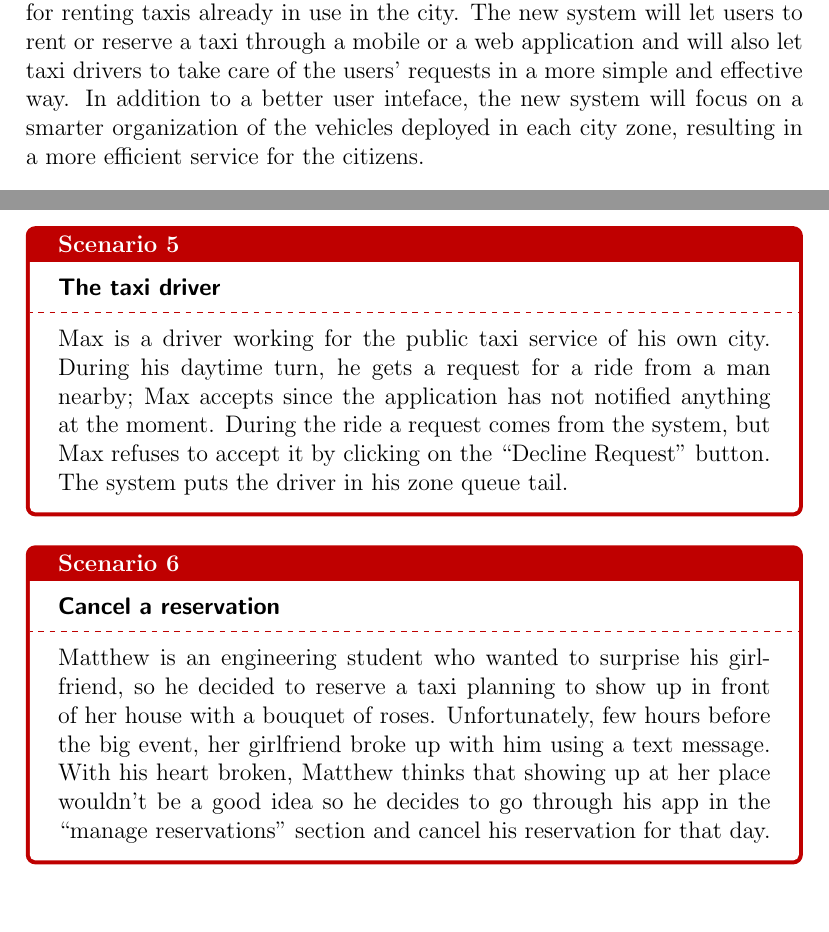
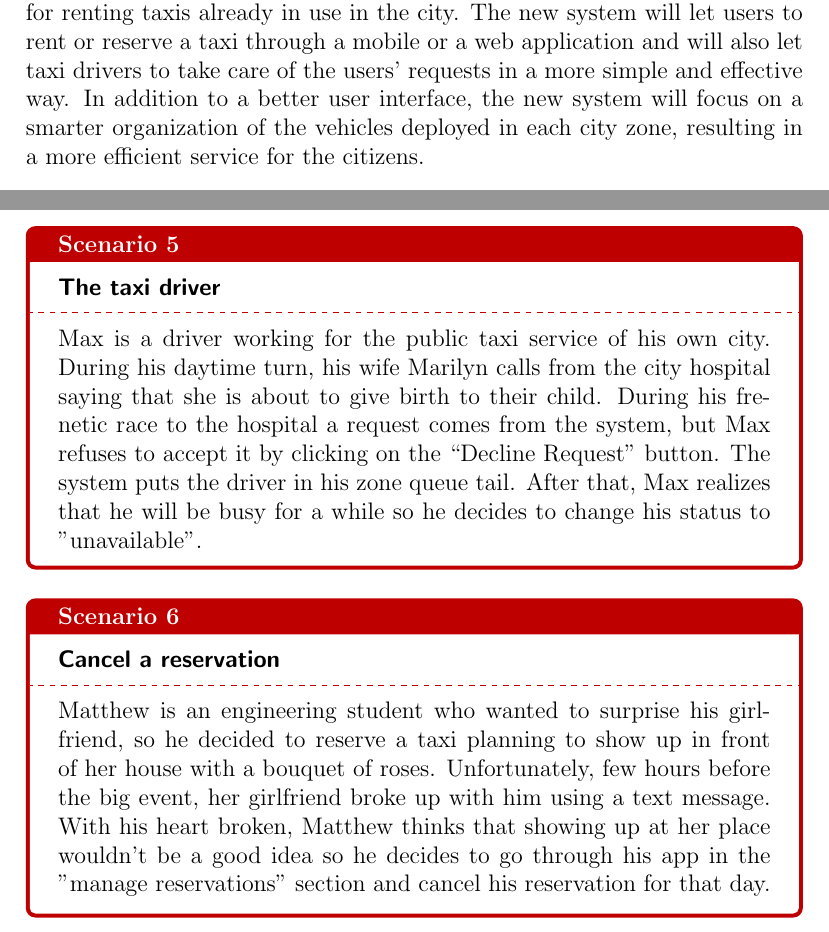
Before and after one commit to Matt8white/MyTaxiService-Albanese-Bianchi-Carlucci, a LaTeX document (src/rasd.tex, which reads src/subfiles/introduction.tex, src/subfiles/scenario_diagrams.tex): two parts of pages 3 and 20 of 31, joined at a grey line, cut so that both start at the same text. Compiled offline with pdfLaTeX.

Commit message:
scenario changed

```diff
--- a/src/subfiles/introduction.tex
+++ b/src/subfiles/introduction.tex
@@ -4,10 +4,9 @@
 This is the Requirement Analysis and Specification Document (RASD from now on). The aim of this document is to show the functional and non-functional requirements of the system-to-be, based on several important aspects: the needs expressed by the stakeholders, the constraints which it is subject to, the typical scenarios that will happen after its deployment. The targeted audience is mainly made of software engineers and developers who have to actually develop the service here described.
 
 \subsection{Scope}
-The system will be an optimization of a pre-existing, non-software solution for renting taxis already in use in the city. The new system will let users to rent or reserve a taxi through a mobile or a web application and will also let taxi drivers to take care of the users' requests in a more simple and effective way. In addition to a better user inteface, the new system will focus on a smarter organization of the vehicles deployed in each city zone, resulting in a more efficient service for the citizens.
+The system will be an optimization of a pre-existing, non-software solution for renting taxis already in use in the city. The new system will let users to rent or reserve a taxi through a mobile or a web application and will also let taxi drivers to take care of the users' requests in a more simple and effective way. In addition to a better user interface, the new system will focus on a smarter organization of the vehicles deployed in each city zone, resulting in a more efficient service for the citizens.
 
 \subsection{Stakeholders}
-%chiunque abbia a che vedere con la piattaforma: città, cittadini, tassisti,
 
 \subsection{Definitions, acronyms and abbreviations}
 \subsubsection{Definitions}
--- a/src/subfiles/scenario_diagrams.tex
+++ b/src/subfiles/scenario_diagrams.tex
@@ -17,9 +17,9 @@
 
 \scenario{riccardo}{The amusement park lover}{Riccardo loves amusement parks and so he decides to organize a full day in the nearest one. He knows that the trains and busses will be pretty unusable; since he wants to spend as much as possible on his entertainment, he decides to reserve a taxi the night before by using the Sharing option. Luke and Christine decide to do the same too and find out that Riccardo had already reserved a vehicle for the same date and the same starting point. They accept to take the same taxi and equally divide the fees.}
 
-\scenario{max}{The taxi driver}{Max is a driver working for the public taxi service of his own city. During his daytime turn, he gets a request for a ride from a man nearby; Max accepts since the application has not notified anything at the moment. During the ride a request comes from the system, but Max refuses to accept it by clicking on the “Decline Request” button. The system puts the driver in his zone queue tail.}
+\scenario{max}{The taxi driver}{Max is a driver working for the public taxi service of his own city. During his daytime turn, his wife Marilyn calls from the city hospital saying that she is about to give birth to their child. During his frenetic race to the hospital a request comes from the system, but Max refuses to accept it by clicking on the “Decline Request” button. The system puts the driver in his zone queue tail. After that, Max realizes that he will be busy for a while so he decides to change his status to "unavailable".}
 
-\scenario{matthew}{Cancel a reservation}{Matthew is an engineering student who wanted to surprise his girlfriend, so he decided to reserve a taxi planning to show up in front of her house with a bouquet of roses. Unfortunately, few hours before the big event, her girlfriend broke up with him using a text message. With his heart broken, Matthew thinks that showing up at her place wouldn't be a good idea so he decides to go through his app in the ``manage reservations'' section and cancel his reservation for that day.}
+\scenario{matthew}{Cancel a reservation}{Matthew is an engineering student who wanted to surprise his girlfriend, so he decided to reserve a taxi planning to show up in front of her house with a bouquet of roses. Unfortunately, few hours before the big event, her girlfriend broke up with him using a text message. With his heart broken, Matthew thinks that showing up at her place wouldn't be a good idea so he decides to go through his app in the "manage reservations'' section and cancel his reservation for that day.}
 
 % --- TUTORIAL USECASE ---
 % \usecase{Name}{Description}{PrimaryActor}{BasicFlow}{AlternateFlow}
```
Also changed, not shown: src/subfiles/introduction.tex (2 more changed lines).
